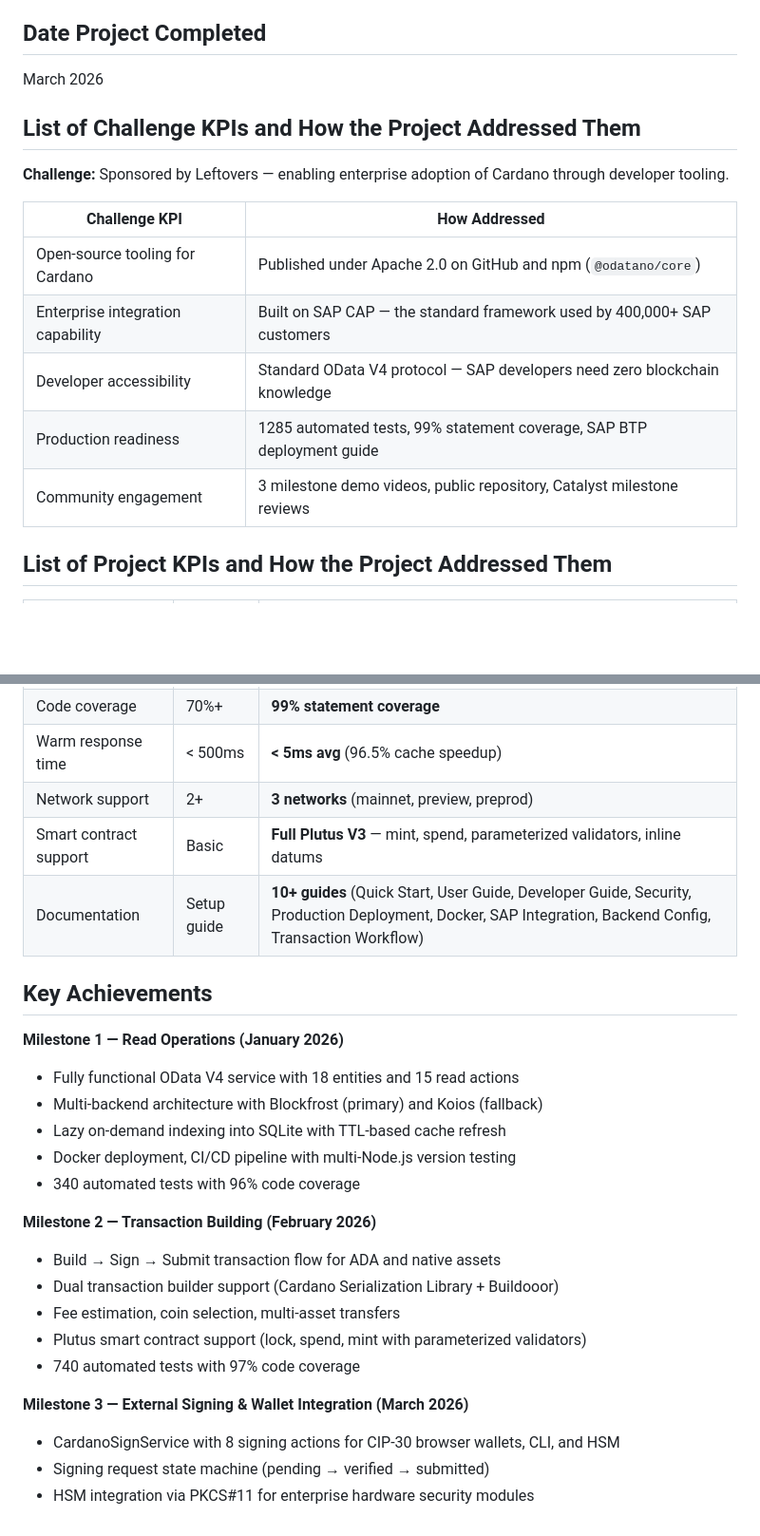
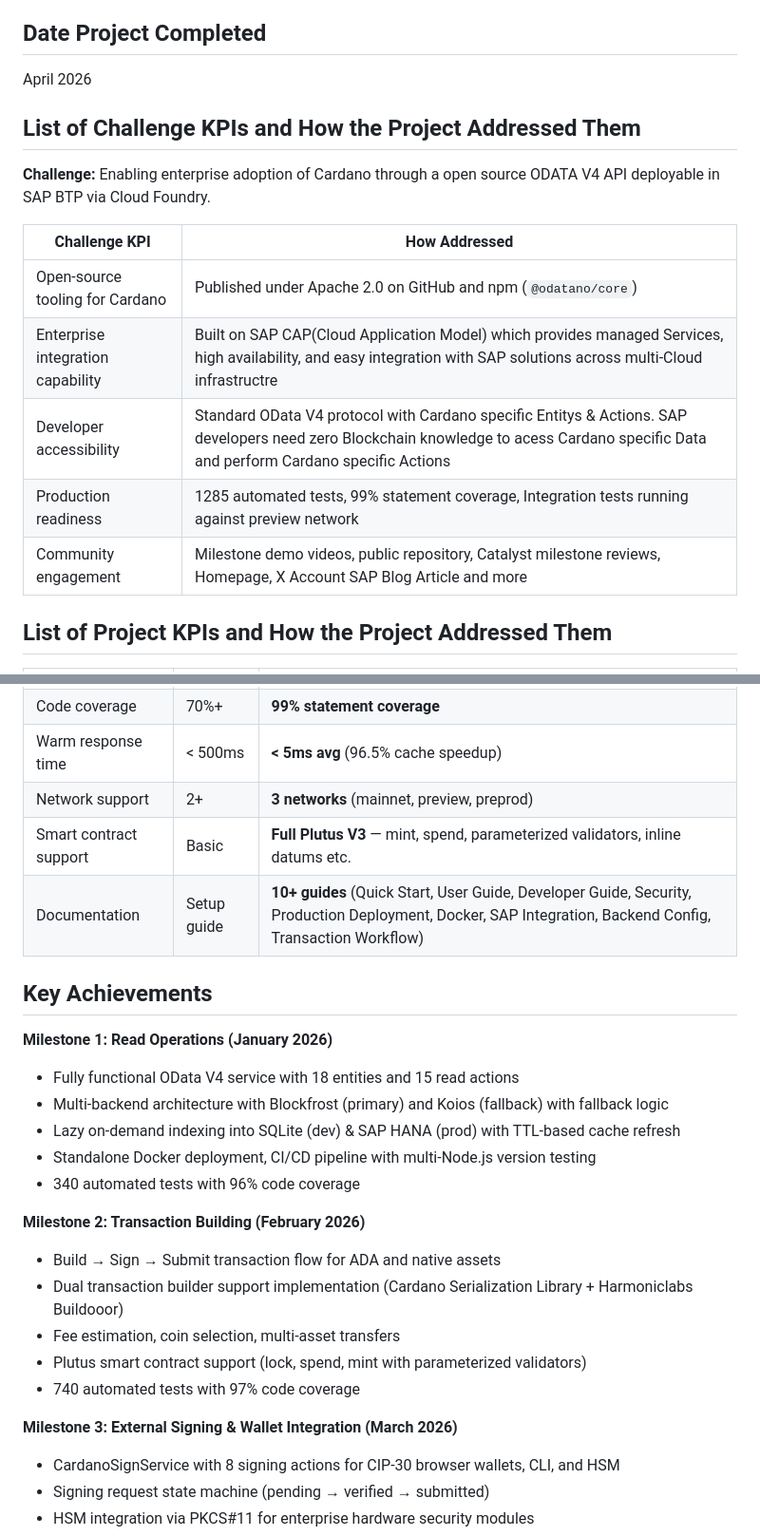
Before and after one commit to ODATANO/ODATANO, a Markdown page: docs/CATALYST_CLOSEOUT_REPORT.md, 2 parts joined by grey strips. Shown at 95% size. Drawn GitHub-style; blank space fills up the shorter version.

```diff
--- a/docs/CATALYST_CLOSEOUT_REPORT.md
+++ b/docs/CATALYST_CLOSEOUT_REPORT.md
@@ -20,19 +20,19 @@ November 2025
 
 ## Date Project Completed
 
-March 2026
+April 2026
 
 ## List of Challenge KPIs and How the Project Addressed Them
 
-**Challenge:** Sponsored by Leftovers — enabling enterprise adoption of Cardano through developer tooling.
+**Challenge:** Enabling enterprise adoption of Cardano through a open source ODATA V4 API deployable in SAP BTP via Cloud Foundry.
 
 | Challenge KPI | How Addressed |
 |--------------|---------------|
 | Open-source tooling for Cardano | Published under Apache 2.0 on GitHub and npm (`@odatano/core`) |
-| Enterprise integration capability | Built on SAP CAP — the standard framework used by 400,000+ SAP customers |
-| Developer accessibility | Standard OData V4 protocol — SAP developers need zero blockchain knowledge |
-| Production readiness | 1285 automated tests, 99% statement coverage, SAP BTP deployment guide |
-| Community engagement | 3 milestone demo videos, public repository, Catalyst milestone reviews |
+| Enterprise integration capability | Built on SAP CAP(Cloud Application Model) which provides managed Services, high availability, and easy integration with SAP solutions across multi-Cloud infrastructre |
+| Developer accessibility | Standard OData V4 protocol with Cardano specific Entitys & Actions. SAP developers need zero Blockchain knowledge to acess Cardano specific Data and perform Cardano specific Actions  |
+| Production readiness | 1285 automated tests, 99% statement coverage, Integration tests running against preview network |
+| Community engagement | Milestone demo videos, public repository, Catalyst milestone reviews, Homepage, X Account SAP Blog Article and more |
 
 ## List of Project KPIs and How the Project Addressed Them
 
@@ -46,26 +46,26 @@ March 2026
 | Code coverage | 70%+ | **99% statement coverage** |
 | Warm response time | < 500ms | **< 5ms avg** (96.5% cache speedup) |
 | Network support | 2+ | **3 networks** (mainnet, preview, preprod) |
-| Smart contract support | Basic | **Full Plutus V3** — mint, spend, parameterized validators, inline datums |
+| Smart contract support | Basic | **Full Plutus V3** — mint, spend, parameterized validators, inline datums etc. |
 | Documentation | Setup guide | **10+ guides** (Quick Start, User Guide, Developer Guide, Security, Production Deployment, Docker, SAP Integration, Backend Config, Transaction Workflow) |
 
 ## Key Achievements
 
-**Milestone 1 — Read Operations (January 2026)**
+**Milestone 1: Read Operations (January 2026)**
 - Fully functional OData V4 service with 18 entities and 15 read actions
-- Multi-backend architecture with Blockfrost (primary) and Koios (fallback)
-- Lazy on-demand indexing into SQLite with TTL-based cache refresh
-- Docker deployment, CI/CD pipeline with multi-Node.js version testing
+- Multi-backend architecture with Blockfrost (primary) and Koios (fallback) with fallback logic
+- Lazy on-demand indexing into SQLite (dev) & SAP HANA (prod) with TTL-based cache refresh
+- Standalone Docker deployment, CI/CD pipeline with multi-Node.js version testing
 - 340 automated tests with 96% code coverage
 
-**Milestone 2 — Transaction Building (February 2026)**
+**Milestone 2: Transaction Building (February 2026)**
 - Build → Sign → Submit transaction flow for ADA and native assets
-- Dual transaction builder support (Cardano Serialization Library + Buildooor)
+- Dual transaction builder support implementation (Cardano Serialization Library + Harmoniclabs Buildooor)
 - Fee estimation, coin selection, multi-asset transfers
 - Plutus smart contract support (lock, spend, mint with parameterized validators)
 - 740 automated tests with 97% code coverage
 
-**Milestone 3 — External Signing & Wallet Integration (March 2026)**
+**Milestone 3: External Signing & Wallet Integration (March 2026)**
 - CardanoSignService with 8 signing actions for CIP-30 browser wallets, CLI, and HSM
 - Signing request state machine (pending → verified → submitted)
 - HSM integration via PKCS#11 for enterprise hardware security modules
```
Also changed, not shown: other parts of docs/CATALYST_CLOSEOUT_REPORT.md (+10 -10 lines).
